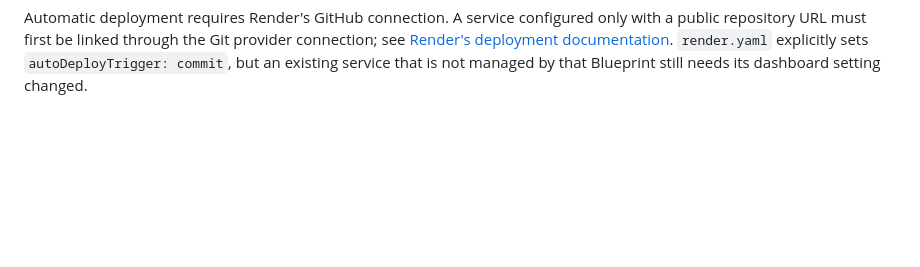
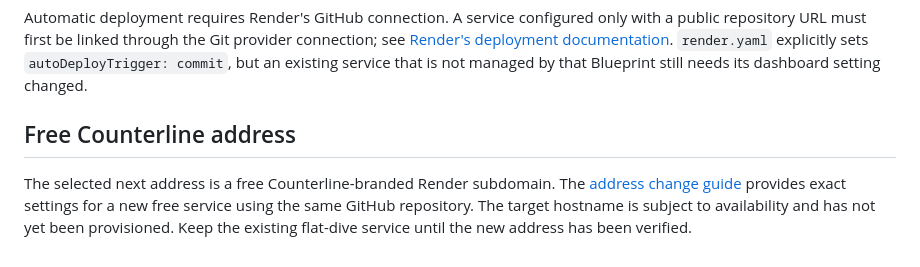
Before and after one commit to edfiisher/Games-to-Make, a Markdown page: HOSTING.md, the part around the change. GitHub-like rendering; blank space fills up the shorter version.

Commit message:
docs: prepare free Counterline address setup

```diff
--- a/HOSTING.md
+++ b/HOSTING.md
@@ -35,3 +35,7 @@ Choose **On Commit** for this setup. GitHub's built-in workflow token does not t
 A checkpoint-only commit includes `[skip render]`; no change to playable content means no unnecessary deployment. Real bank changes use a normal commit. Active rooms reset on deployment because they are in memory; browser question history survives. The import is scheduled in the morning to reduce disruption.
 
 Automatic deployment requires Render's GitHub connection. A service configured only with a public repository URL must first be linked through the Git provider connection; see [Render's deployment documentation](https://render.com/docs/deploys). `render.yaml` explicitly sets `autoDeployTrigger: commit`, but an existing service that is not managed by that Blueprint still needs its dashboard setting changed.
+
+## Free Counterline address
+
+The selected next address is a free Counterline-branded Render subdomain. The [address change guide](docs/CHANGE-ADDRESS.md) provides exact settings for a new free service using the same GitHub repository. The target hostname is subject to availability and has not yet been provisioned. Keep the existing flat-dive service until the new address has been verified.
```
Also changed, not shown: docs/CHANGE-ADDRESS.md (added, +31 -0 lines).
